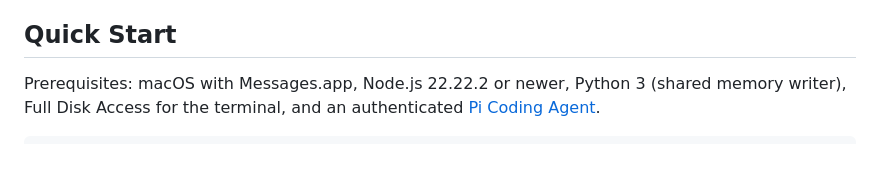
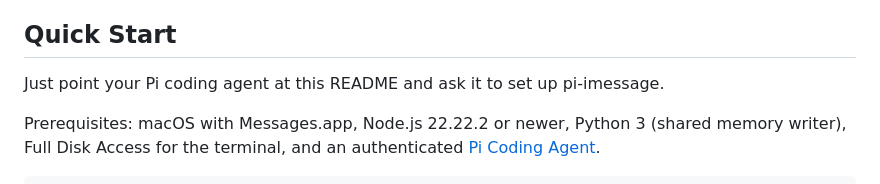
Before and after one commit to daya0576/pi-imessage, a Markdown page: README.md, the part around the change. GitHub-like rendering; blank space fills up the shorter version.

Commit message:
docs(readme): suggest setup through the Pi coding agent

```diff
--- a/README.md
+++ b/README.md
@@ -12,6 +12,8 @@ A minimal, self-managing iMessage bot powered by [Pi Durable](https://github.com
 - **Memory**: Searchable, traceable records; corrections preserve history. See [structured memory](docs/memory.md).
 
 ## Quick Start
+
+Just point your Pi coding agent at this README and ask it to set up pi-imessage.
 
 Prerequisites: macOS with Messages.app, Node.js 22.22.2 or newer, Python 3
 (shared memory writer), Full Disk Access for the terminal, and an authenticated
```
